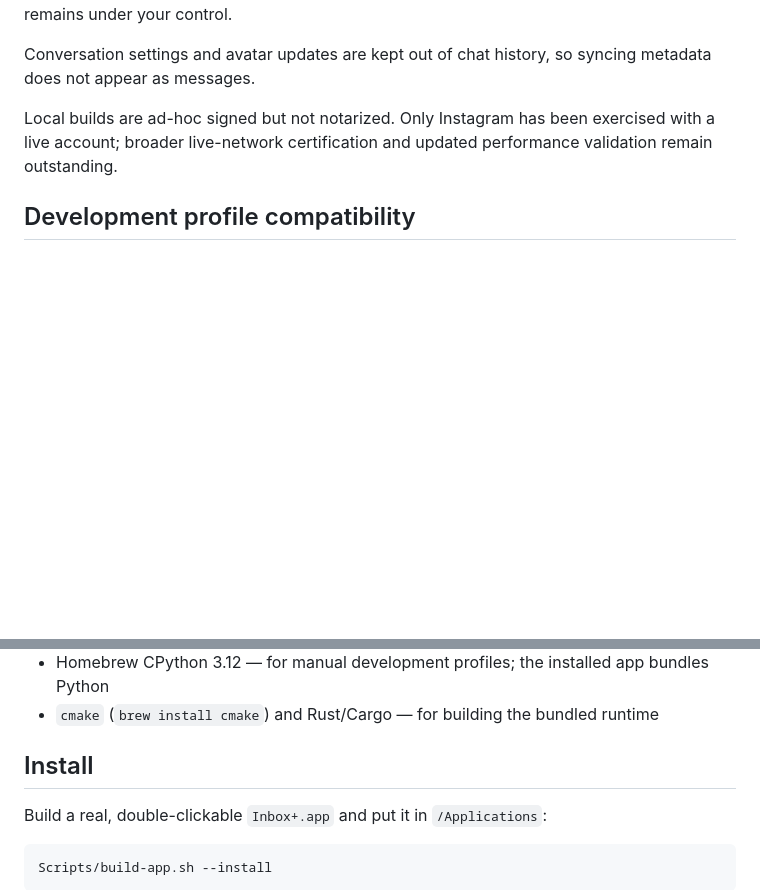
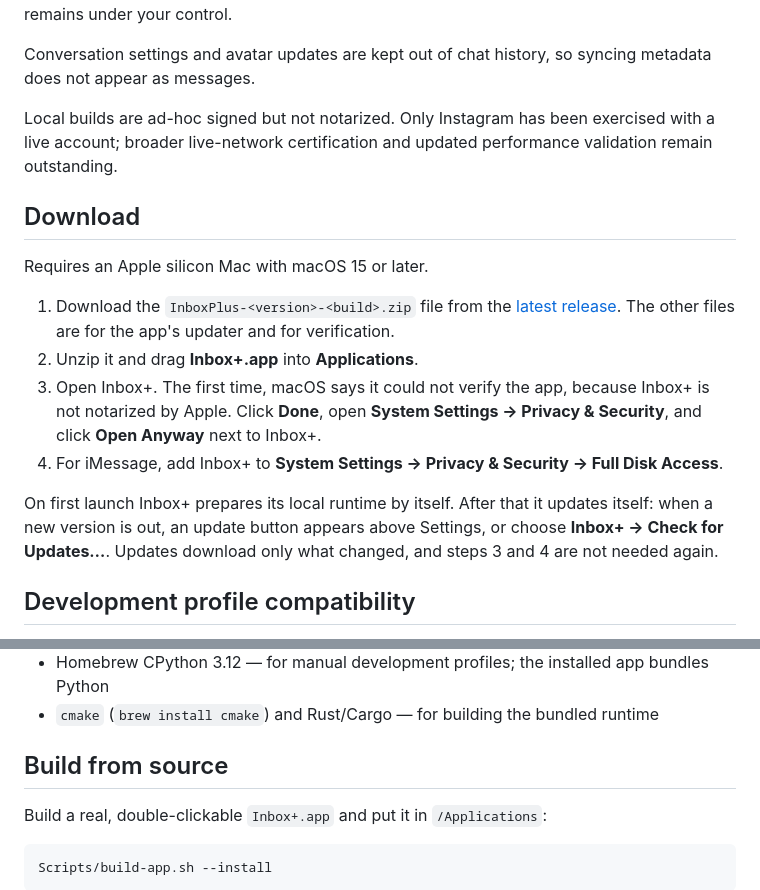
Before and after one commit to Tsha0/InboxPlus, a Markdown page: README.md, 2 parts joined by grey strips. GitHub-like rendering; blank space fills up the shorter version.

Commit message:
Add download instructions to the README

```diff
--- a/README.md
+++ b/README.md
@@ -25,6 +25,24 @@ not appear as messages.
 Local builds are ad-hoc signed but not notarized. Only Instagram has been exercised with a live
 account; broader live-network certification and updated performance validation remain outstanding.
 
+## Download
+
+Requires an Apple silicon Mac with macOS 15 or later.
+
+1. Download the `InboxPlus-<version>-<build>.zip` file from the
+   [latest release](https://github.com/Tsha0/InboxPlus/releases/latest). The other files are for
+   the app's updater and for verification.
+2. Unzip it and drag **Inbox+.app** into **Applications**.
+3. Open Inbox+. The first time, macOS says it could not verify the app, because Inbox+ is not
+   notarized by Apple. Click **Done**, open **System Settings → Privacy & Security**, and click
+   **Open Anyway** next to Inbox+.
+4. For iMessage, add Inbox+ to **System Settings → Privacy & Security → Full Disk Access**.
+
+On first launch Inbox+ prepares its local runtime by itself. After that it updates itself: when a
+new version is out, an update button appears above Settings, or choose
+**Inbox+ → Check for Updates…**. Updates download only what changed, and steps 3 and 4 are not
+needed again.
+
 ## Development profile compatibility
 
 Inbox+ uses the app identity `com.inboxplus.app`, the runtime root
@@ -39,7 +57,7 @@ up and grant macOS permissions to Inbox+ again.
 - Homebrew CPython 3.12 — for manual development profiles; the installed app bundles Python
 - `cmake` (`brew install cmake`) and Rust/Cargo — for building the bundled runtime
 
-## Install
+## Build from source
 
 Build a real, double-clickable `Inbox+.app` and put it in `/Applications`:
 
```
